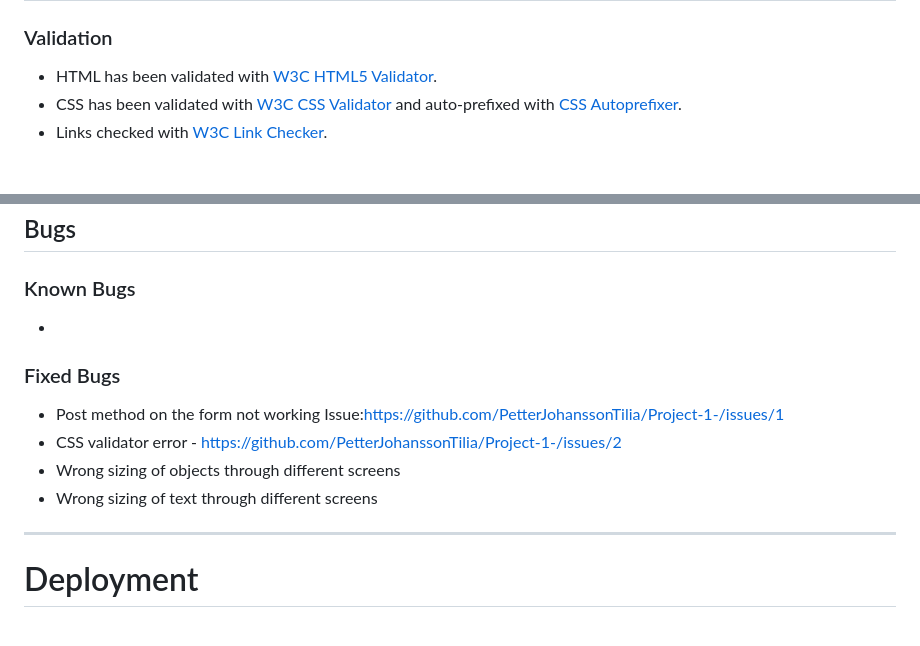
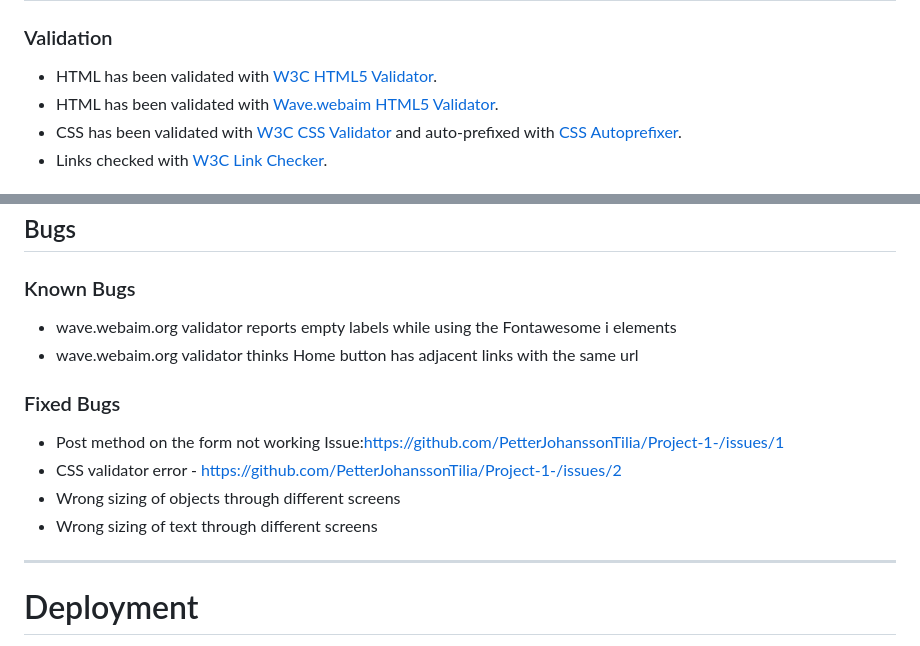
Before and after one commit to PetterJohanssonTilia/Project-1-, a Markdown page: README.md, 2 parts joined by grey strips. Rendered like a GitHub page.

Commit message:
build: readme + tidy up
added content and tidied up code

```diff
--- a/README.md
+++ b/README.md
@@ -264,6 +258,7 @@ Wireframes: <a href="./assets/readme/wireframes/Wireframes.pdf">Wireframes</a>
 ## Methods
 ### Validation
 - HTML has been validated with [W3C HTML5 Validator](https://validator.w3.org/).
+- HTML has been validated with [Wave.webaim HTML5 Validator](https://wave.webaim.org/).
 - CSS has been validated with [W3C CSS Validator](https://jigsaw.w3.org/css-validator/) and auto-prefixed with [CSS Autoprefixer](https://autoprefixer.github.io/).
 - Links checked with [W3C Link Checker](https://validator.w3.org/checklink).
 
@@ -286,14 +281,14 @@ Wireframes: <a href="./assets/readme/wireframes/Wireframes.pdf">Wireframes</a>
 
 ## Bugs
 ### Known Bugs
--
+- wave.webaim.org validator reports empty labels while using the Fontawesome i elements
+- wave.webaim.org validator thinks Home button has adjacent links with the same url
 
 ### Fixed Bugs
 - Post method on the form not working Issue:https://github.com/PetterJohanssonTilia/Project-1-/issues/1
 - CSS validator error - https://github.com/PetterJohanssonTilia/Project-1-/issues/2
 - Wrong sizing of objects through different screens
 -  Wrong sizing of text through different screens
-
 
 ----
 
```
Also changed, not shown: other parts of README.md (+2 -8 lines).
